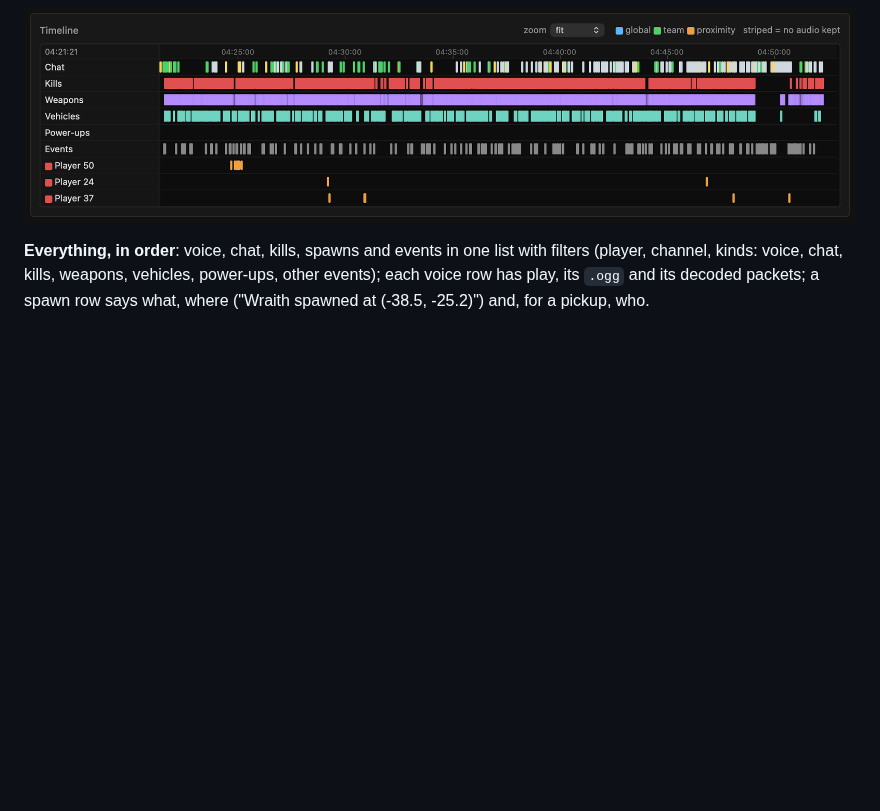
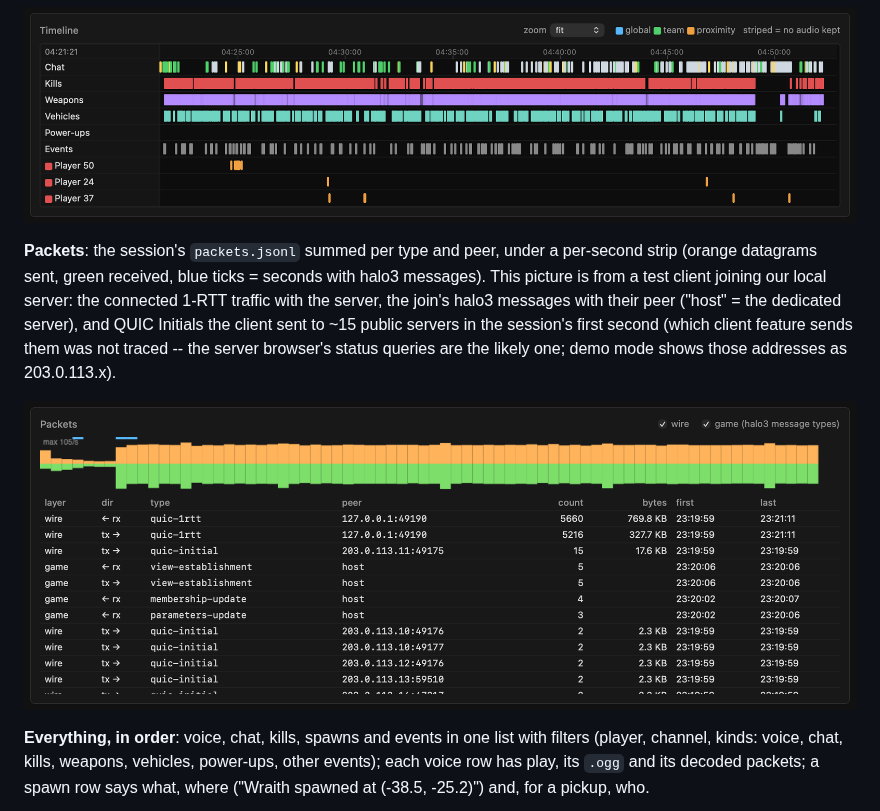
Before and after one commit to MAVProxyUser/ProjectReclaimerOSXNative, a Markdown page: shim/docs/forensics.md, the part around the change. Drawn GitHub-style; pictures changed too: shim/docs/img/forensics-packets.png (added); blank space fills up the shorter version.

Commit message:
Packets pictures: the stats page's Packets window and the forensic viewer's Packets panel
Taken with shim/tools/pageshot.sh (?demo=1) from a test client joined to our local dedicated server, both with the
game layer on: halo3's messages with their peer, the last 10 s per type and peer, the archived session's sums.
README: the Packets bullet moved below the Event feed's pictures (it had split that bullet from them).

Co-Authored-By: Claude Opus 5.5 <noreply@anthropic.com>

```diff
--- a/shim/docs/forensics.md
+++ b/shim/docs/forensics.md
@@ -29,6 +29,14 @@ block per utterance (blue global, green team, orange proximity, striped = no aud
 the player and where (x, y and height).
 
 ![Timeline](img/forensics-timeline.png)
+
+**Packets**: the session's `packets.jsonl` summed per type and peer, under a per-second strip (orange datagrams sent, green
+received, blue ticks = seconds with halo3 messages). This picture is from a test client joining our local server: the
+connected 1-RTT traffic with the server, the join's halo3 messages with their peer ("host" = the dedicated server), and
+QUIC Initials the client sent to ~15 public servers in the session's first second (which client feature sends them was not
+traced -- the server browser's status queries are the likely one; demo mode shows those addresses as 203.0.113.x).
+
+![Packets](img/forensics-packets.png)
 
 **Everything, in order**: voice, chat, kills, spawns and events in one list with filters (player, channel, kinds:
 voice, chat, kills, weapons, vehicles, power-ups, other events); each voice row has play, its `.ogg` and its decoded
```
Also changed, not shown: README.md (+2 -1 lines), shim/docs/img/stats-packets.png (added).
